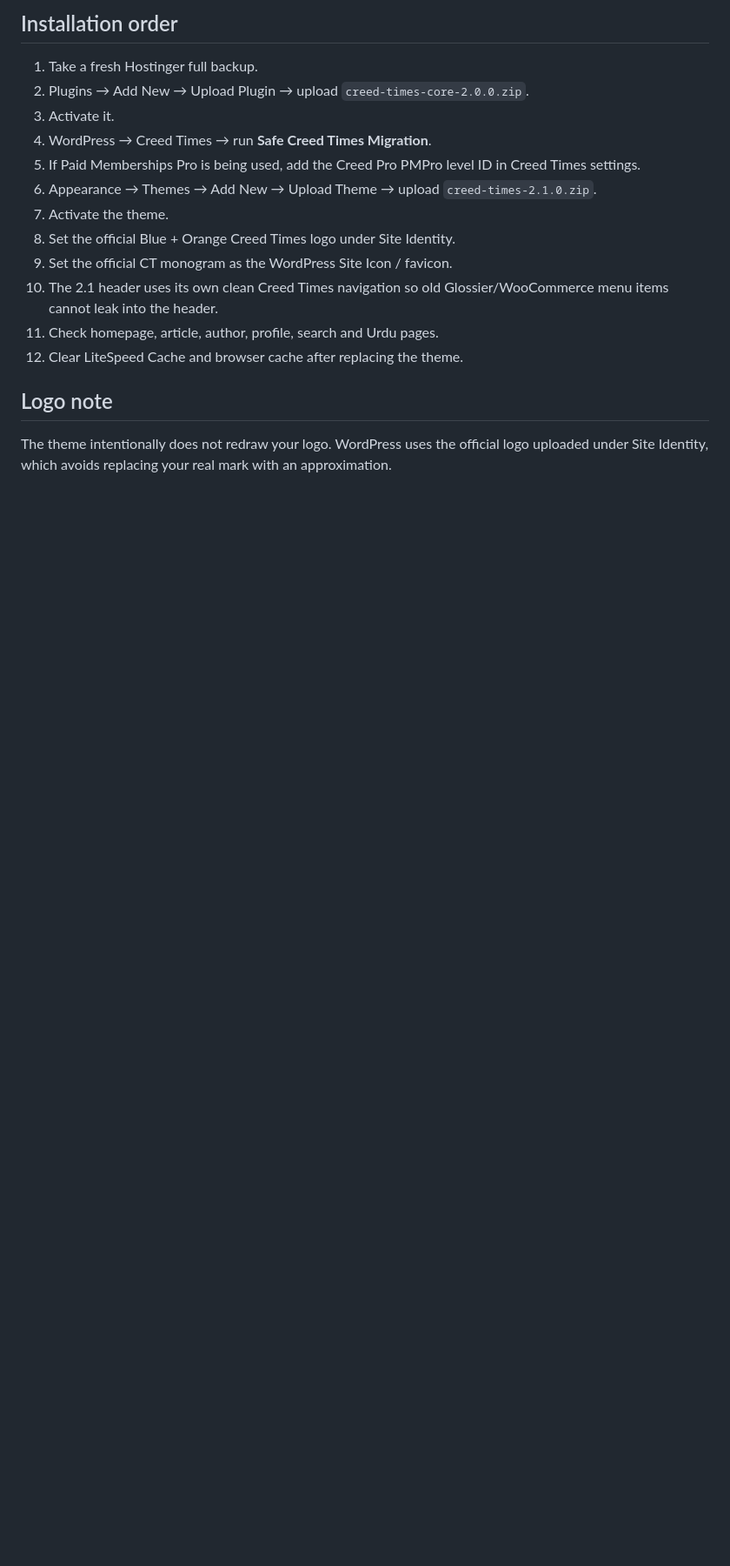
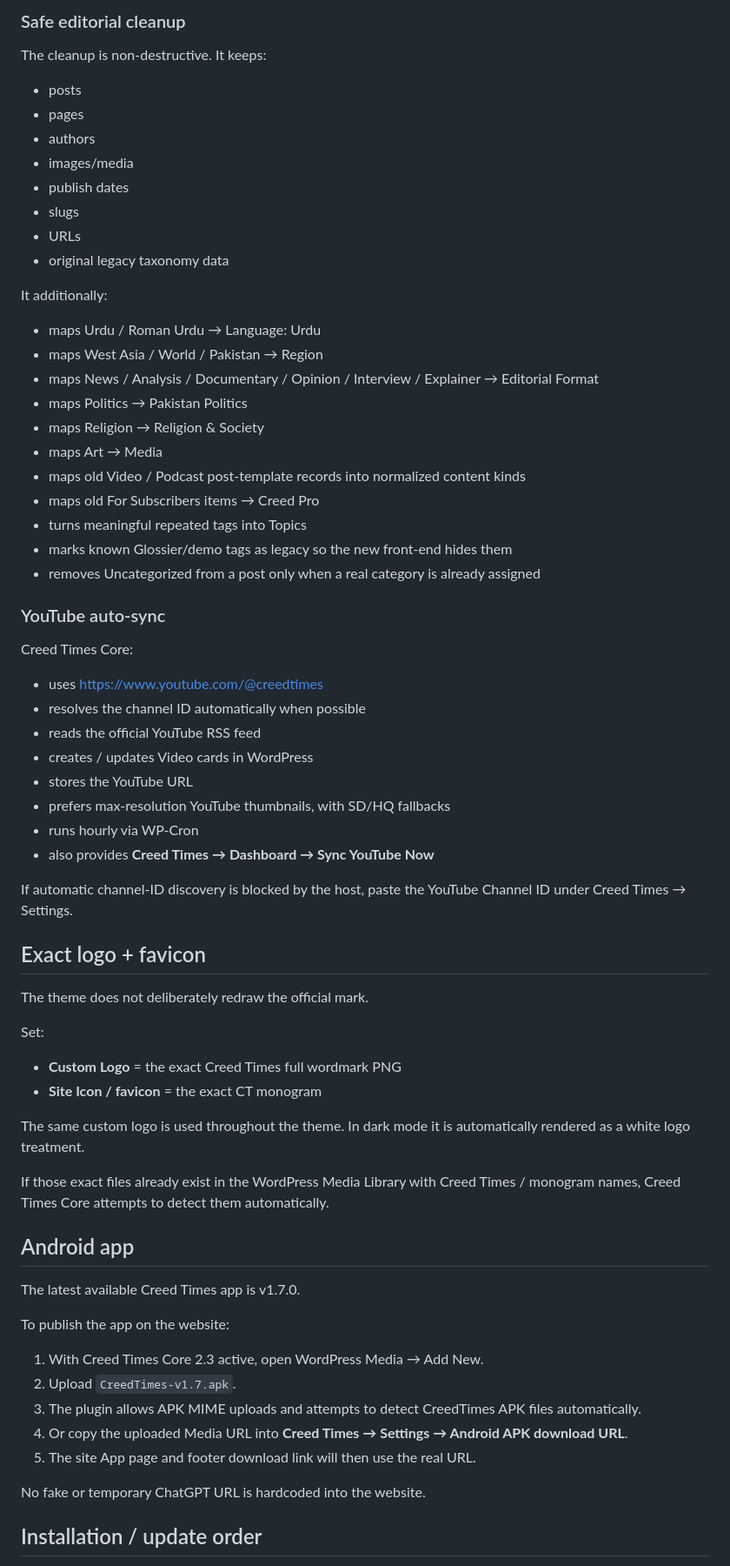
Before and after one commit to muntzir/CreedTimes-Studio-Android, a Markdown page: web-build/README.md, the part around one of its changes. Shown at 87% size. GitHub-like rendering; blank space fills up the shorter version.

Commit message:
Document Creed Times 2.3 final installation, cleanup, YouTube and app workflow

```diff
--- a/web-build/README.md
+++ b/web-build/README.md
@@ -65,17 +68,65 @@ Obvious Glossier/demo tags such as beauty/vogue/tips/style are marked as legacy
 
-## Installation order
-1. Take a fresh Hostinger full backup.
-2. Plugins → Add New → Upload Plugin → upload `creed-times-core-2.0.0.zip`.
-3. Activate it.
-4. WordPress → Creed Times → run **Safe Creed Times Migration**.
-5. If Paid Memberships Pro is being used, add the Creed Pro PMPro level ID in Creed Times settings.
-6. Appearance → Themes → Add New → Upload Theme → upload `creed-times-2.1.0.zip`.
-7. Activate the theme.
-8. Set the official Blue + Orange Creed Times logo under Site Identity.
-9. Set the official CT monogram as the WordPress Site Icon / favicon.
-10. The 2.1 header uses its own clean Creed Times navigation so old Glossier/WooCommerce menu items cannot leak into the header.
-11. Check homepage, article, author, profile, search and Urdu pages.
-12. Clear LiteSpeed Cache and browser cache after replacing the theme.
+### Safe editorial cleanup
+The cleanup is non-destructive. It keeps:
+- posts
+- pages
+- authors
+- images/media
+- publish dates
+- slugs
+- URLs
+- original legacy taxonomy data
 
-## Logo note
-The theme intentionally does not redraw your logo. WordPress uses the official logo uploaded under Site Identity, which avoids replacing your real mark with an approximation.
+It additionally:
+- maps Urdu / Roman Urdu → Language: Urdu
+- maps West Asia / World / Pakistan → Region
+- maps News / Analysis / Documentary / Opinion / Interview / Explainer → Editorial Format
+- maps Politics → Pakistan Politics
+- maps Religion → Religion & Society
+- maps Art → Media
+- maps old Video / Podcast post-template records into normalized content kinds
+- maps old For Subscribers items → Creed Pro
+- turns meaningful repeated tags into Topics
+- marks known Glossier/demo tags as legacy so the new front-end hides them
+- removes Uncategorized from a post only when a real category is already assigned
+
+### YouTube auto-sync
+Creed Times Core:
+- uses https://www.youtube.com/@creedtimes
+- resolves the channel ID automatically when possible
+- reads the official YouTube RSS feed
+- creates / updates Video cards in WordPress
+- stores the YouTube URL
+- prefers max-resolution YouTube thumbnails, with SD/HQ fallbacks
+- runs hourly via WP-Cron
+- also provides **Creed Times → Dashboard → Sync YouTube Now**
+
+If automatic channel-ID discovery is blocked by the host, paste the YouTube Channel ID under Creed Times → Settings.
+
+## Exact logo + favicon
+
+The theme does not deliberately redraw the official mark.
+
+Set:
+- **Custom Logo** = the exact Creed Times full wordmark PNG
+- **Site Icon / favicon** = the exact CT monogram
+
+The same custom logo is used throughout the theme. In dark mode it is automatically rendered as a white logo treatment.
+
+If those exact files already exist in the WordPress Media Library with Creed Times / monogram names, Creed Times Core attempts to detect them automatically.
+
+## Android app
+
+The latest available Creed Times app is v1.7.0.
+
+To publish the app on the website:
+1. With Creed Times Core 2.3 active, open WordPress Media → Add New.
+2. Upload `CreedTimes-v1.7.apk`.
+3. The plugin allows APK MIME uploads and attempts to detect CreedTimes APK files automatically.
+4. Or copy the uploaded Media URL into **Creed Times → Settings → Android APK download URL**.
+5. The site App page and footer download link will then use the real URL.
+
+No fake or temporary ChatGPT URL is hardcoded into the website.
+
+## Installation / update order
+
```
Also changed, not shown: other parts of web-build/README.md (+96 -80 lines).
